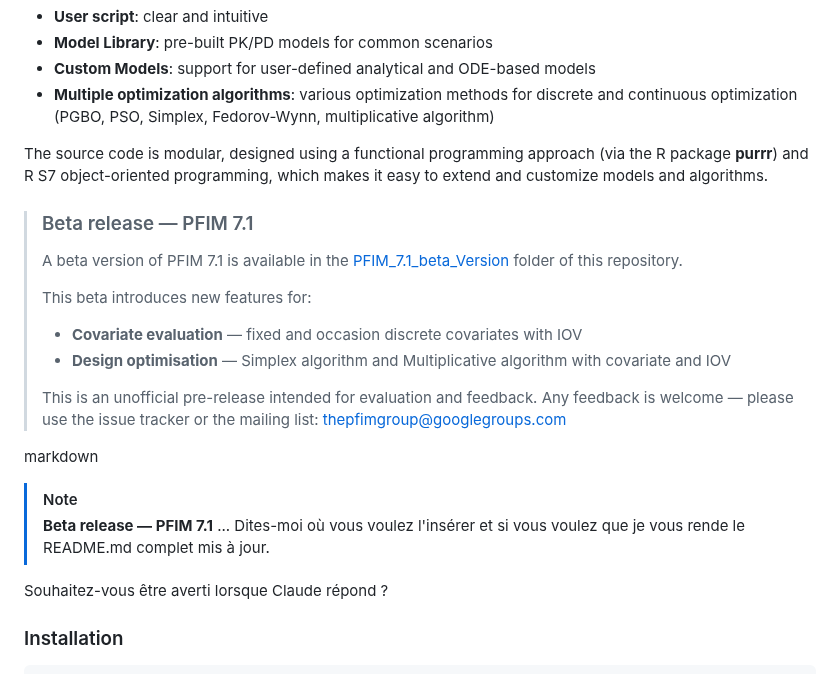
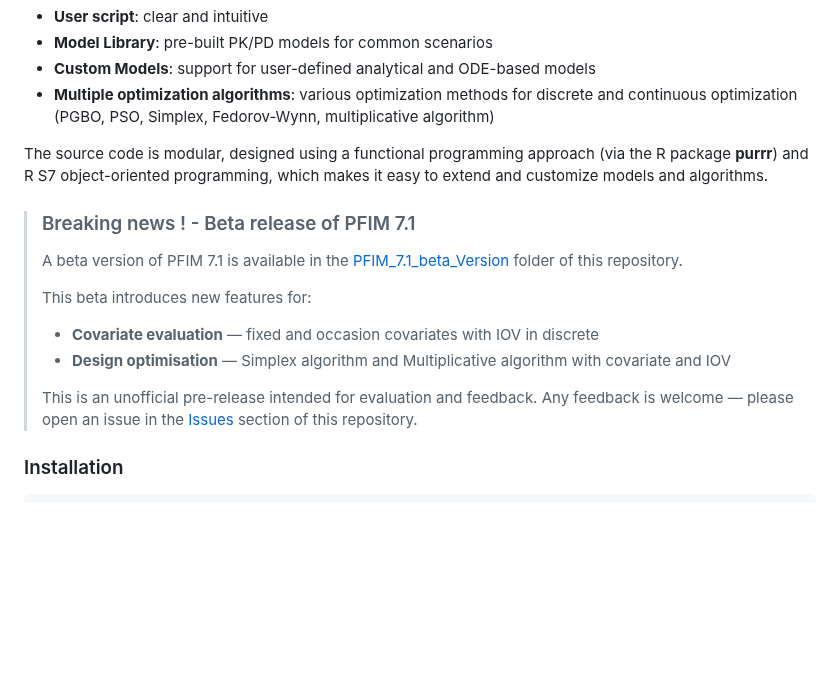
Before and after one commit to packagePFIM/PFIM, a Markdown page: README.md, the part around the change. Drawn GitHub-style; blank space fills up the shorter version.

```diff
--- a/README.md
+++ b/README.md
@@ -17,28 +17,19 @@ PFIM is an R package for evaluating and optimizing designs for nonlinear mixed e
 
 The source code is modular, designed using a functional programming approach (via the R package **purrr**) and R S7 object-oriented programming, which makes it easy to extend and customize models and algorithms.
 
-> ### Beta release — PFIM 7.1
+> ### Breaking news ! - Beta release of PFIM 7.1
 >
 > A beta version of PFIM 7.1 is available in the
 > [PFIM_7.1_beta_Version](https://github.com/packagePFIM/PFIM/tree/main/PFIM_7.1_beta_Version)
 > folder of this repository.
 >
 > This beta introduces new features for:
-> - **Covariate evaluation** — fixed and occasion discrete covariates with IOV
+> - **Covariate evaluation** — fixed and occasion covariates with IOV in discrete
 > - **Design optimisation** — Simplex algorithm and Multiplicative algorithm with covariate and IOV
 >
 > This is an unofficial pre-release intended for evaluation and feedback.
-> Any feedback is welcome — please use the issue tracker or the mailing list:
-> thepfimgroup@googlegroups.com
-
-markdown
-> [!NOTE]
-> **Beta release — PFIM 7.1** ...
-Dites-moi où vous voulez l'insérer et si vous voulez que je vous rende le README.md complet mis à jour.
-
-
-Souhaitez-vous être averti lorsque Claude répond ?
-
+> Any feedback is welcome — please open an issue in the
+> [Issues](https://github.com/packagePFIM/PFIM/issues) section of this repository.
 
 ### Installation
 
```
